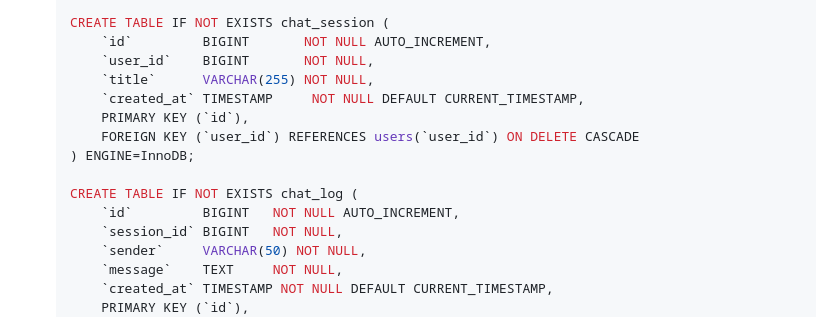
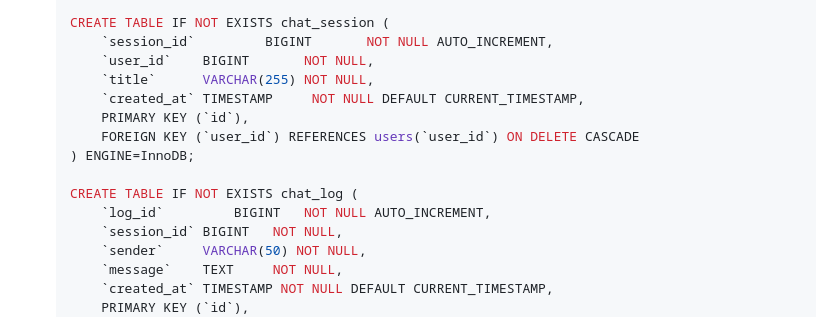
Before and after one commit to bin778/restaurant-recommend-chatbot, a Markdown page: README.md, the part around the change. Drawn GitHub-style.

Commit message:
docs: Update README.md

```diff
--- a/README.md
+++ b/README.md
@@ -227,7 +227,7 @@ https://github.com/user-attachments/assets/49c6f086-8a87-43ee-b41a-4a680648c286
     ) ENGINE=InnoDB;
 
     CREATE TABLE IF NOT EXISTS chat_session (
-        `id`         BIGINT       NOT NULL AUTO_INCREMENT,
+        `session_id`         BIGINT       NOT NULL AUTO_INCREMENT,
         `user_id`    BIGINT       NOT NULL,
         `title`      VARCHAR(255) NOT NULL,
         `created_at` TIMESTAMP     NOT NULL DEFAULT CURRENT_TIMESTAMP,
@@ -236,7 +236,7 @@ https://github.com/user-attachments/assets/49c6f086-8a87-43ee-b41a-4a680648c286
     ) ENGINE=InnoDB;
 
     CREATE TABLE IF NOT EXISTS chat_log (
-        `id`         BIGINT   NOT NULL AUTO_INCREMENT,
+        `log_id`         BIGINT   NOT NULL AUTO_INCREMENT,
         `session_id` BIGINT   NOT NULL,
         `sender`     VARCHAR(50) NOT NULL,
         `message`    TEXT     NOT NULL,
```
